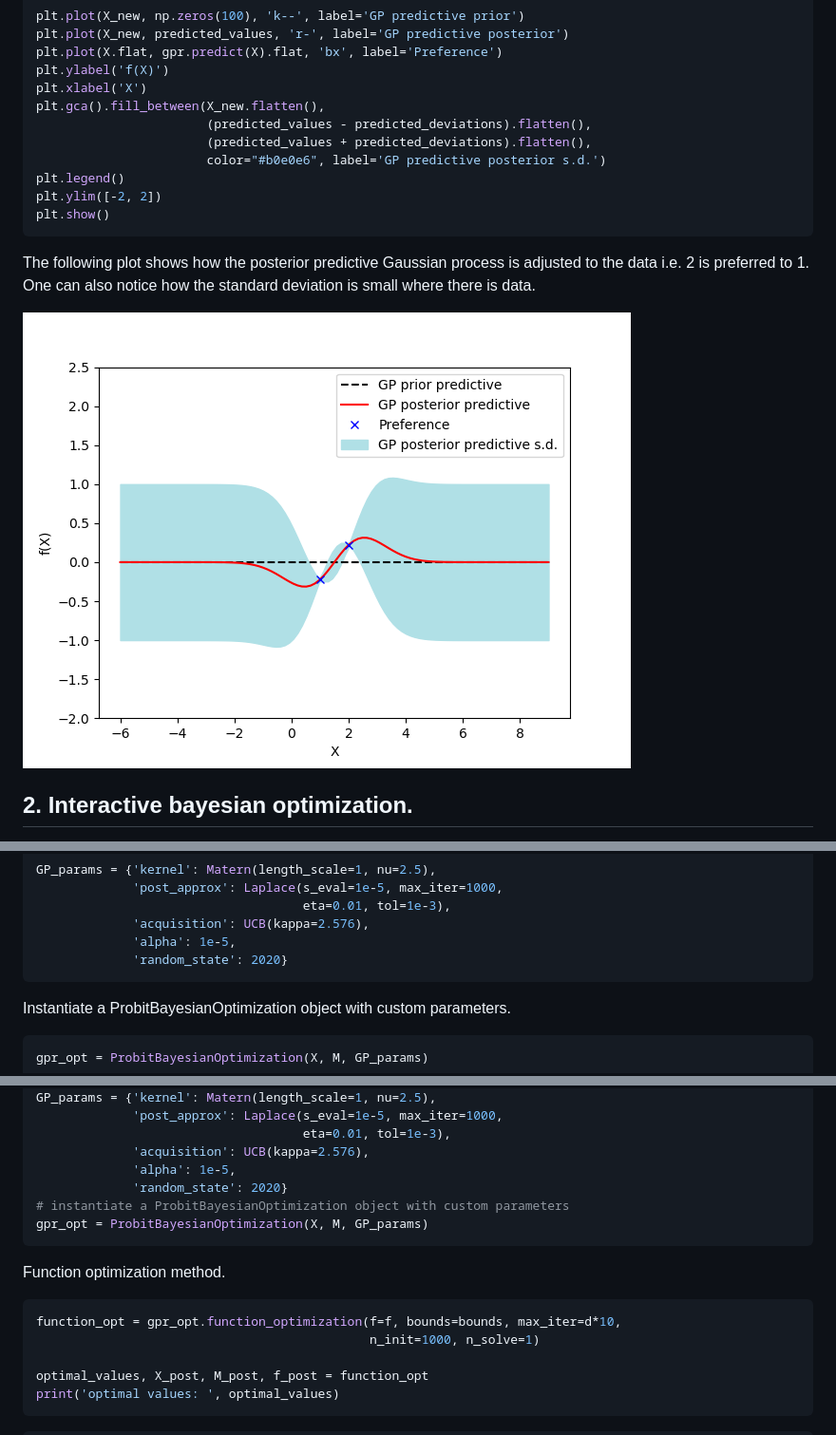
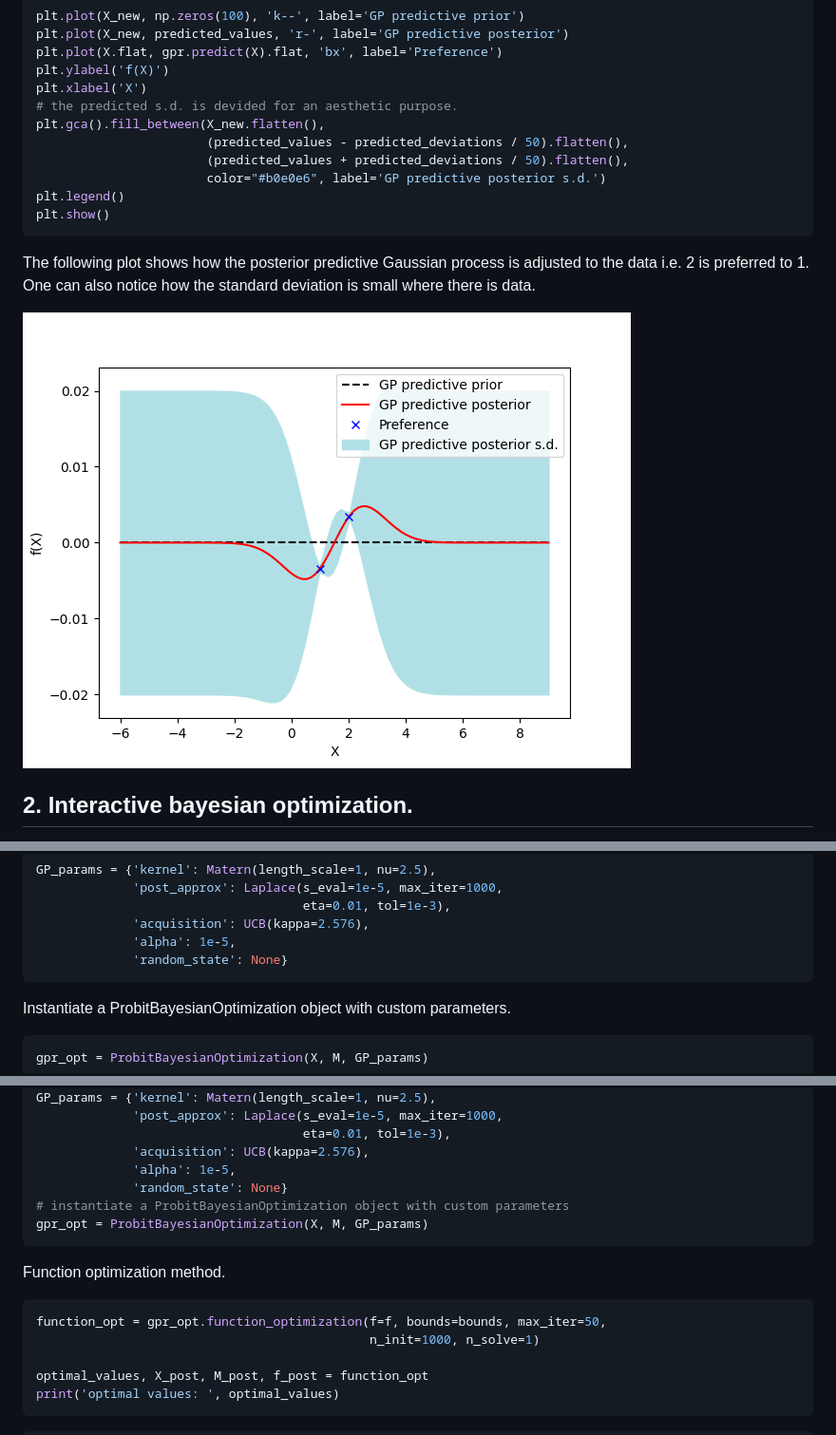
Before and after one commit to chariff/GPro, a Markdown page: README.md, 3 parts joined by grey strips. Shown at 95% size. GitHub-like rendering; pictures changed too: examples/posterior_example.png.

````diff
--- a/README.md
+++ b/README.md
@@ -76,12 +77,12 @@ plt.plot(X_new, predicted_values, 'r-', label='GP predictive posterior')
 plt.plot(X.flat, gpr.predict(X).flat, 'bx', label='Preference')
 plt.ylabel('f(X)')
 plt.xlabel('X')
+# the predicted s.d. is devided for an aesthetic purpose.
 plt.gca().fill_between(X_new.flatten(),
-                       (predicted_values - predicted_deviations).flatten(),
-                       (predicted_values + predicted_deviations).flatten(),
+                       (predicted_values - predicted_deviations / 50).flatten(),
+                       (predicted_values + predicted_deviations / 50).flatten(),
                        color="#b0e0e6", label='GP predictive posterior s.d.')
 plt.legend()
-plt.ylim([-2, 2])
 plt.show()
 ```
 The following plot shows how the posterior predictive Gaussian process is adjusted to
@@ -119,7 +120,7 @@ GP_params = {'kernel': Matern(length_scale=1, nu=2.5),
                                     eta=0.01, tol=1e-3),
              'acquisition': UCB(kappa=2.576),
              'alpha': 1e-5,
-             'random_state': 2020}
+             'random_state': None}
 ```
 Instantiate a ProbitBayesianOptimization object with custom parameters.
 ```python
@@ -226,13 +227,13 @@ GP_params = {'kernel': Matern(length_scale=1, nu=2.5),
                                     eta=0.01, tol=1e-3),
              'acquisition': UCB(kappa=2.576),
              'alpha': 1e-5,
-             'random_state': 2020}
+             'random_state': None}
 # instantiate a ProbitBayesianOptimization object with custom parameters
 gpr_opt = ProbitBayesianOptimization(X, M, GP_params)
 ```
 Function optimization method.
 ```python
-function_opt = gpr_opt.function_optimization(f=f, bounds=bounds, max_iter=d*10,
+function_opt = gpr_opt.function_optimization(f=f, bounds=bounds, max_iter=50,
                                              n_init=1000, n_solve=1)
 
 optimal_values, X_post, M_post, f_post = function_opt
````
Also changed, not shown: other parts of README.md (+1 -0 lines).
